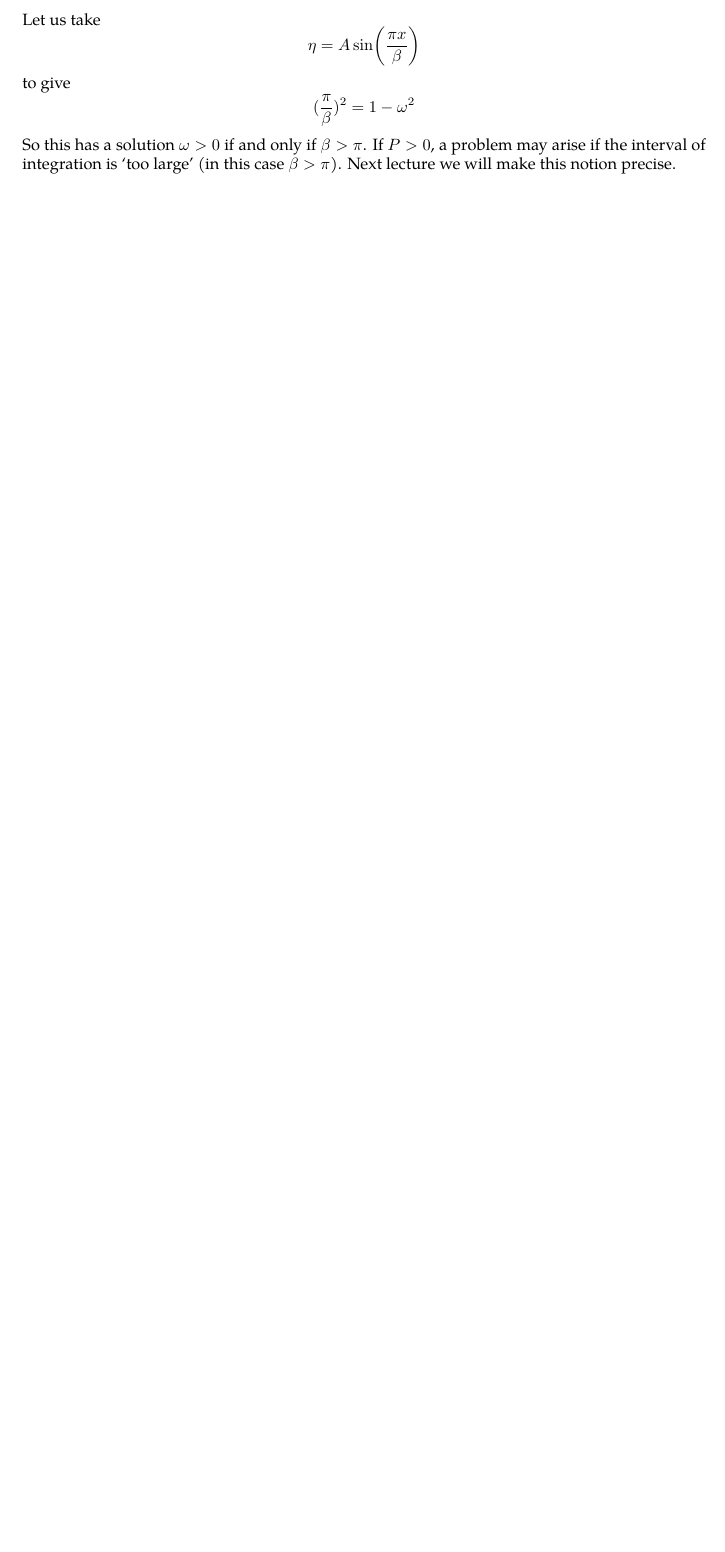
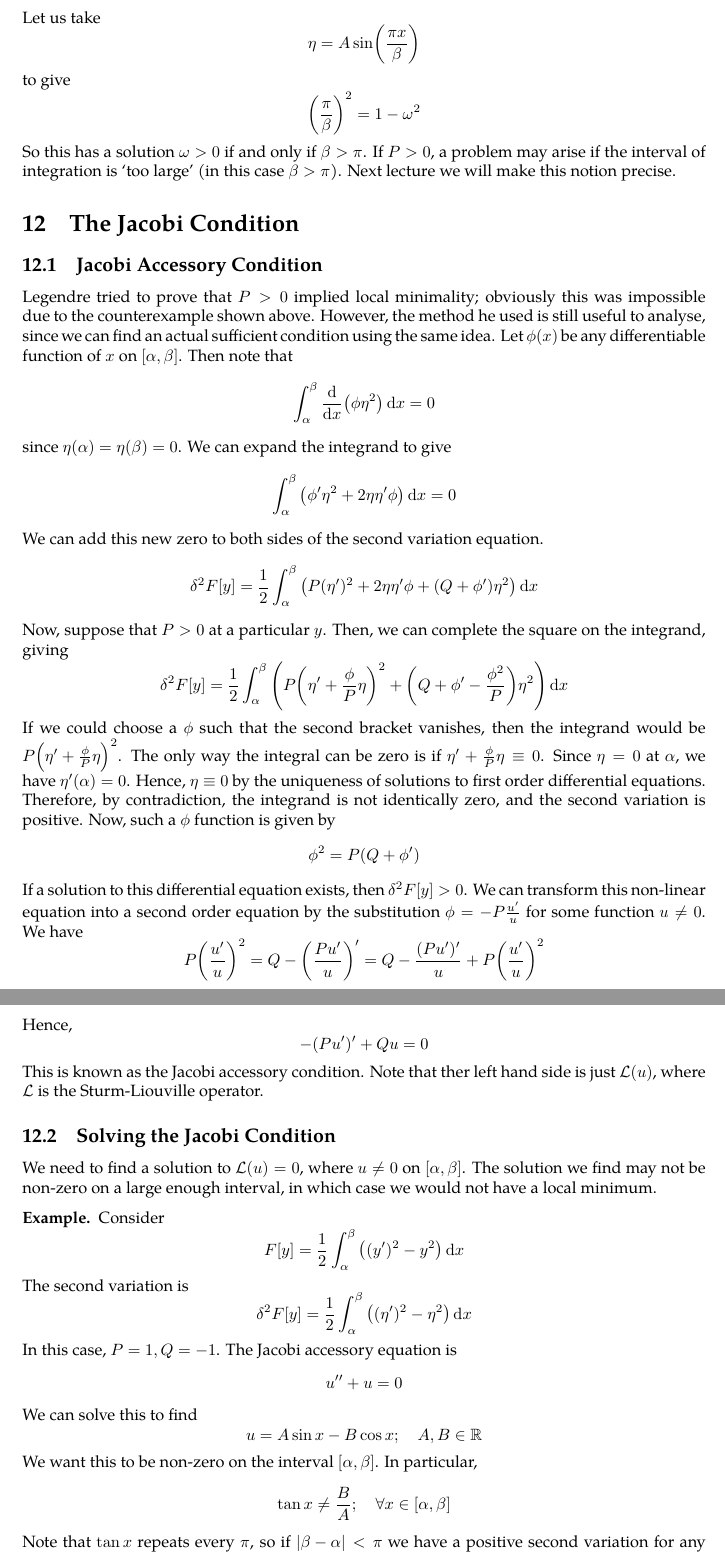
Before and after one commit to zeramorphic/cambridge-maths-notes, a LaTeX document (ib/vp/main.tex, which reads ib/vp/12.tex): part of page 30 of 30 before the commit and two parts of pages 30 and 31 of 31 after it, the two joined at a grey line, cut so that both start at the same text, the shorter picture padded with empty space. Compiled offline with pdfLaTeX.

Commit message:
Lecture 12B
Signed-off-by: thirdsgames <thirdsgames2018@gmail.com>

```diff
--- /dev/null
+++ b/ib/vp/12.tex
@@ -0,0 +1,48 @@
+\subsection{Jacobi Accessory Condition}
+Legendre tried to prove that \( P > 0 \) implied local minimality; obviously this was impossible due to the counterexample shown above.
+However, the method he used is still useful to analyse, since we can find an actual sufficient condition using the same idea.
+Let \( \phi(x) \) be any differentiable function of \( x \) on \( [\alpha, \beta] \).
+Then note that
+\[ \int_\alpha^\beta \dv{x} \qty( \phi \eta^2 ) \dd{x} = 0 \]
+since \( \eta(\alpha) = \eta(\beta) = 0 \).
+We can expand the integrand to give
+\[ \int_\alpha^\beta \qty( \phi' \eta^2 + 2 \eta \eta' \phi ) \dd{x} = 0 \]
+We can add this new zero to both sides of the second variation equation.
+\[ \delta^2 F[y] = \frac{1}{2} \int_\alpha^\beta \qty( P(\eta')^2 + 2 \eta \eta' \phi + \qty(Q + \phi') \eta^2 ) \dd{x} \]
+Now, suppose that \( P > 0 \) at a particular \( y \).
+Then, we can complete the square on the integrand, giving
+\[ \delta^2 F[y] = \frac{1}{2} \int_\alpha^\beta \qty( P\qty(\eta' + \frac{\phi}{P} \eta)^2 + \qty(Q + \phi' - \frac{\phi^2}{P}) \eta^2 ) \dd{x} \]
+If we could choose a \( \phi \) such that the second bracket vanishes, then the integrand would be \( P\qty(\eta' + \frac{\phi}{P} \eta)^2 \).
+The only way the integral can be zero is if \( \eta' + \frac{\phi}{P} \eta \equiv 0 \). Since \( \eta = 0 \) at \( \alpha \), we have \( \eta'(\alpha) = 0 \).
+Hence, \( \eta \equiv 0 \) by the uniqueness of solutions to first order differential equations.
+Therefore, by contradiction, the integrand is not identically zero, and the second variation is positive.
+Now, such a \( \phi \) function is given by
+\[ \phi^2 = P\qty(Q + \phi') \]
+If a solution to this differential equation exists, then \( \delta^2 F[y] > 0 \).
+We can transform this non-linear equation into a second order equation by the substitution \( \phi = -P \frac{u'}{u} \) for some function \( u \neq 0 \).
+We have
+\[ P \qty(\frac{u'}{u})^2 = Q - \qty(\frac{Pu'}{u})' = Q - \frac{(Pu')'}{u} + P \qty(\frac{u'}{u})^2 \]
+Hence,
+\[ -(Pu')' + Qu = 0 \]
+This is known as the Jacobi accessory condition.
+Note that ther left hand side is just \( \mathcal L(u) \), where \( \mathcal L \) is the Sturm-Liouville operator.
+
+\subsection{Solving the Jacobi Condition}
+We need to find a solution to \( \mathcal L(u) = 0 \), where \( u \neq 0 \) on \( [\alpha, \beta] \).
+The solution we find may not be non-zero on a large enough interval, in which case we would not have a local minimum.
+
+\begin{example}
+    Consider
+    \[ F[y] = \frac{1}{2} \int_\alpha^\beta \qty( (y')^2 - y^2 ) \dd{x} \]
+    The second variation is
+    \[ \delta^2 F[y] = \frac{1}{2} \int_\alpha^\beta \qty( (\eta')^2 - \eta^2 ) \dd{x} \]
+    In this case, \( P = 1, Q = -1 \).
+    The Jacobi accessory equation is
+    \[ u'' + u = 0 \]
+    We can solve this to find
+    \[ u = A \sin x - B \cos x;\quad A,B \in \mathbb R \]
+    We want this to be non-zero on the interval \( [\alpha, \beta] \).
+    In particular,
+    \[ \tan x \neq \frac{B}{A};\quad \forall x \in [\alpha, \beta] \]
+    Note that \( \tan x \) repeats every \( \pi \), so if \( \abs{\beta - \alpha} < \pi \) we have a positive second variation for any stationary \( y \).
+\end{example}
--- a/ib/vp/main.tex
+++ b/ib/vp/main.tex
@@ -32,5 +32,7 @@
 \input{10.tex}
 \section{Second Variations}
 \input{11.tex}
+\section{The Jacobi Condition}
+\input{12.tex}
 
 \end{document}
```
Also changed, not shown: ib/vp/11.tex (+1 -1 lines), ib/vp/12.tex (17 more changed lines).
